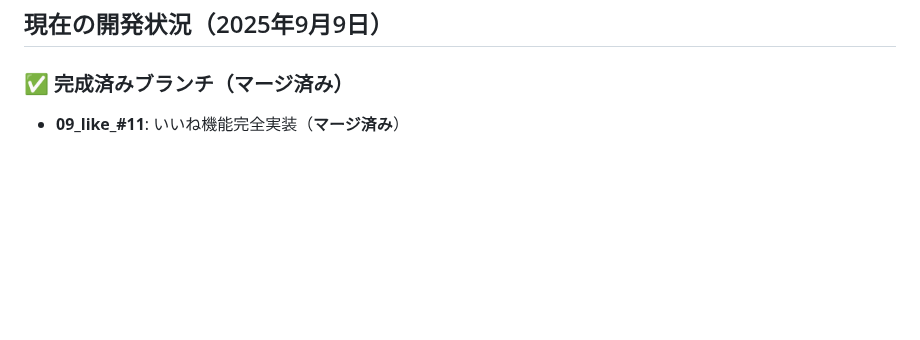
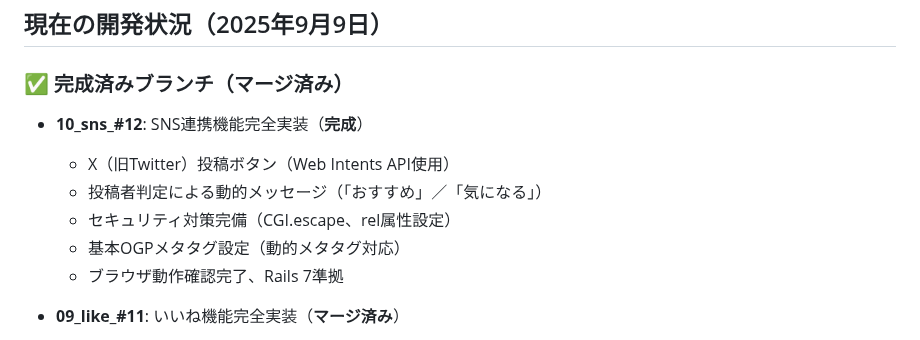
Before and after one commit to koza-ken/gohan-otomo, a Markdown page: CLAUDE.md, the part around one of its changes. Rendered like a GitHub page; blank space fills up the shorter version.

```diff
--- a/CLAUDE.md
+++ b/CLAUDE.md
@@ -158,6 +167,13 @@ docker compose exec web rails generate rspec:install
 ## 現在の開発状況（2025年9月9日）
 
 ### ✅ 完成済みブランチ（マージ済み）
+- **10_sns_#12**: SNS連携機能完全実装（**完成**）
+  - X（旧Twitter）投稿ボタン（Web Intents API使用）
+  - 投稿者判定による動的メッセージ（「おすすめ」／「気になる」）
+  - セキュリティ対策完備（CGI.escape、rel属性設定）
+  - 基本OGPメタタグ設定（動的メタタグ対応）
+  - ブラウザ動作確認完了、Rails 7準拠
+
 - **09_like_#11**: いいね機能完全実装（**マージ済み**）
   - User-Post間のシンプルないいね関連（Polymorphic不使用）
   - Turbo Streamによるリアルタイム更新（ページリロード不要）
```
Also changed, not shown: other parts of CLAUDE.md (+17 -8 lines), docs/branch.md (+28 -23 lines), docs/sns-integration-technical-memo.md (added, +229 -0 lines).
